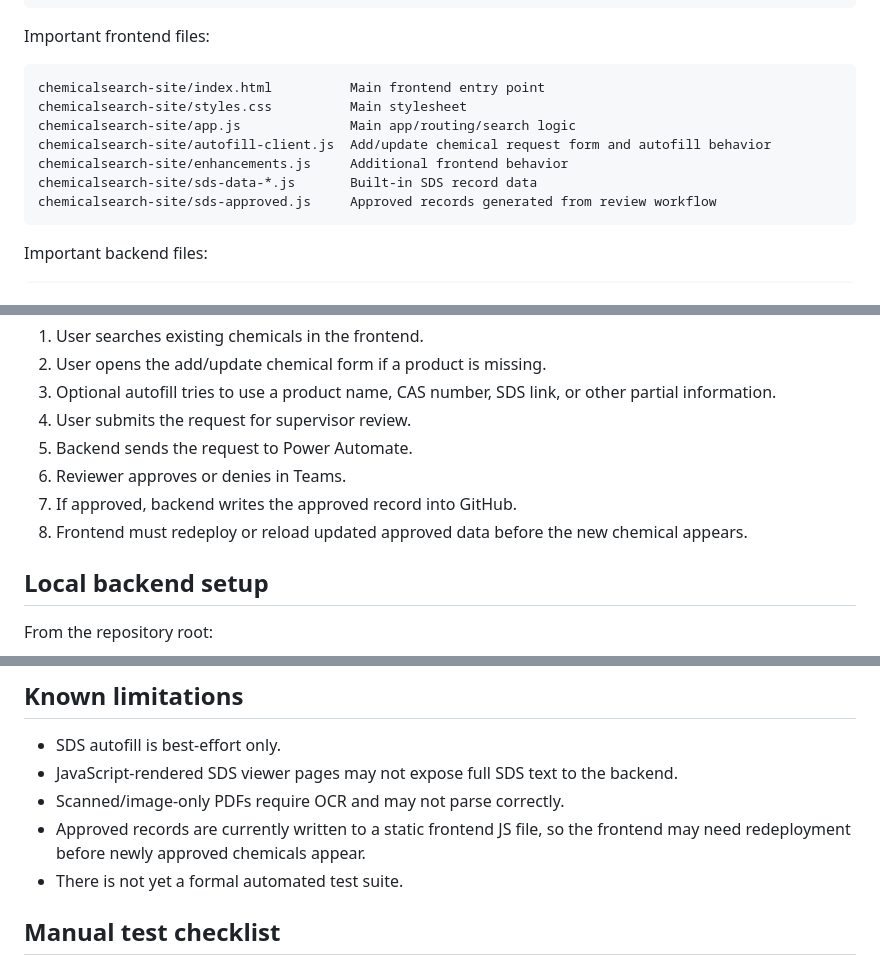
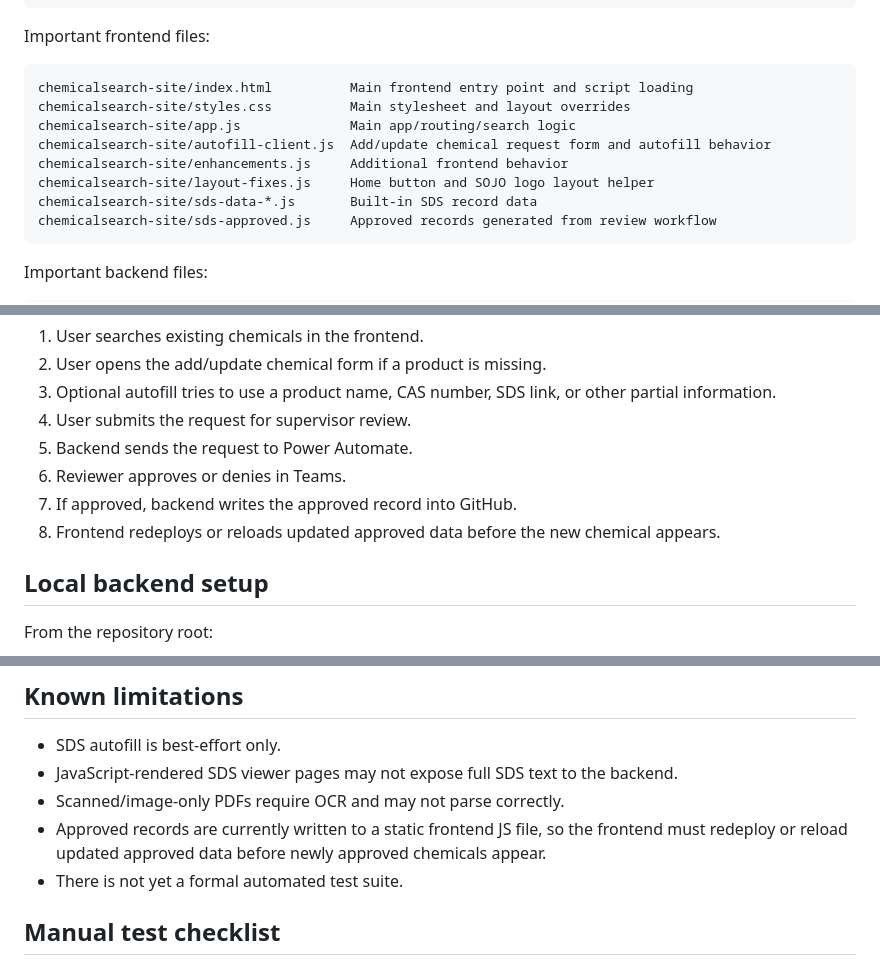
Before and after one commit to dsrogerssojo/chemicalsearch, a Markdown page: README.md, 3 parts joined by grey strips. GitHub-like rendering.

Commit message:
Document layout helper script

````diff
--- a/README.md
+++ b/README.md
@@ -27,11 +27,12 @@ README.md                 Project documentation
 Important frontend files:
 
 ```text
-chemicalsearch-site/index.html          Main frontend entry point
-chemicalsearch-site/styles.css          Main stylesheet
+chemicalsearch-site/index.html          Main frontend entry point and script loading
+chemicalsearch-site/styles.css          Main stylesheet and layout overrides
 chemicalsearch-site/app.js              Main app/routing/search logic
 chemicalsearch-site/autofill-client.js  Add/update chemical request form and autofill behavior
 chemicalsearch-site/enhancements.js     Additional frontend behavior
+chemicalsearch-site/layout-fixes.js     Home button and SOJO logo layout helper
 chemicalsearch-site/sds-data-*.js       Built-in SDS record data
 chemicalsearch-site/sds-approved.js     Approved records generated from review workflow
 ```
@@ -56,7 +57,7 @@ backend/.env.example           Example backend environment variables
 5. Backend sends the request to Power Automate.
 6. Reviewer approves or denies in Teams.
 7. If approved, backend writes the approved record into GitHub.
-8. Frontend must redeploy or reload updated approved data before the new chemical appears.
+8. Frontend redeploys or reloads updated approved data before the new chemical appears.
 
 ## Local backend setup
 
@@ -182,7 +184,7 @@ https://chemicalsearch-site.onrender.com,http://127.0.0.1:5500
 - SDS autofill is best-effort only.
 - JavaScript-rendered SDS viewer pages may not expose full SDS text to the backend.
 - Scanned/image-only PDFs require OCR and may not parse correctly.
-- Approved records are currently written to a static frontend JS file, so the frontend may need redeployment before newly approved chemicals appear.
+- Approved records are currently written to a static frontend JS file, so the frontend must redeploy or reload updated approved data before newly approved chemicals appear.
 - There is not yet a formal automated test suite.
 
 ## Manual test checklist
````
Also changed, not shown: other parts of README.md (+1 -0 lines).
